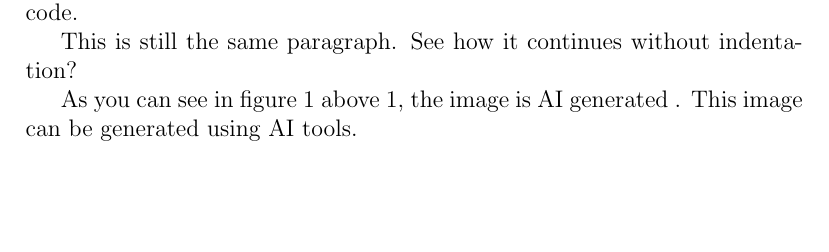
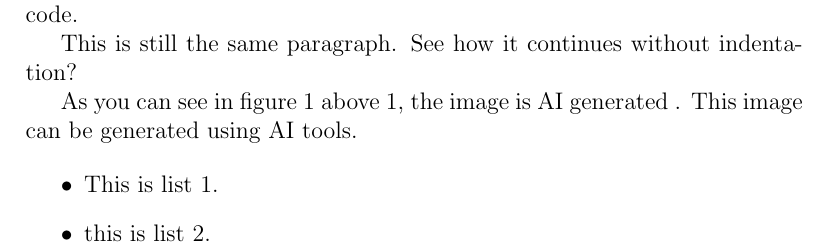
Before and after one commit to mngugi/LaTeX-in-aFew-Minutes, a LaTeX document (atexHelloWorld.tex): part of page 1 of 2, cut so that both start at the same text, the shorter picture padded with empty space. Compiled offline with pdfLaTeX.

Commit message:
Update atexHelloWorld.tex

```diff
--- a/atexHelloWorld.tex
+++ b/atexHelloWorld.tex
@@ -53,4 +53,10 @@
 
 	As you can see in figure 1 above \ref{fig:puppy}, the image is AI
 	generated . This image can be generated using AI tools.
+
+	% Creating lists in LaTeX
+	\begin{itemize}
+		\item This is list 1.
+		\item this is list 2.
+		\end{itemize}
 \end{document}
```
